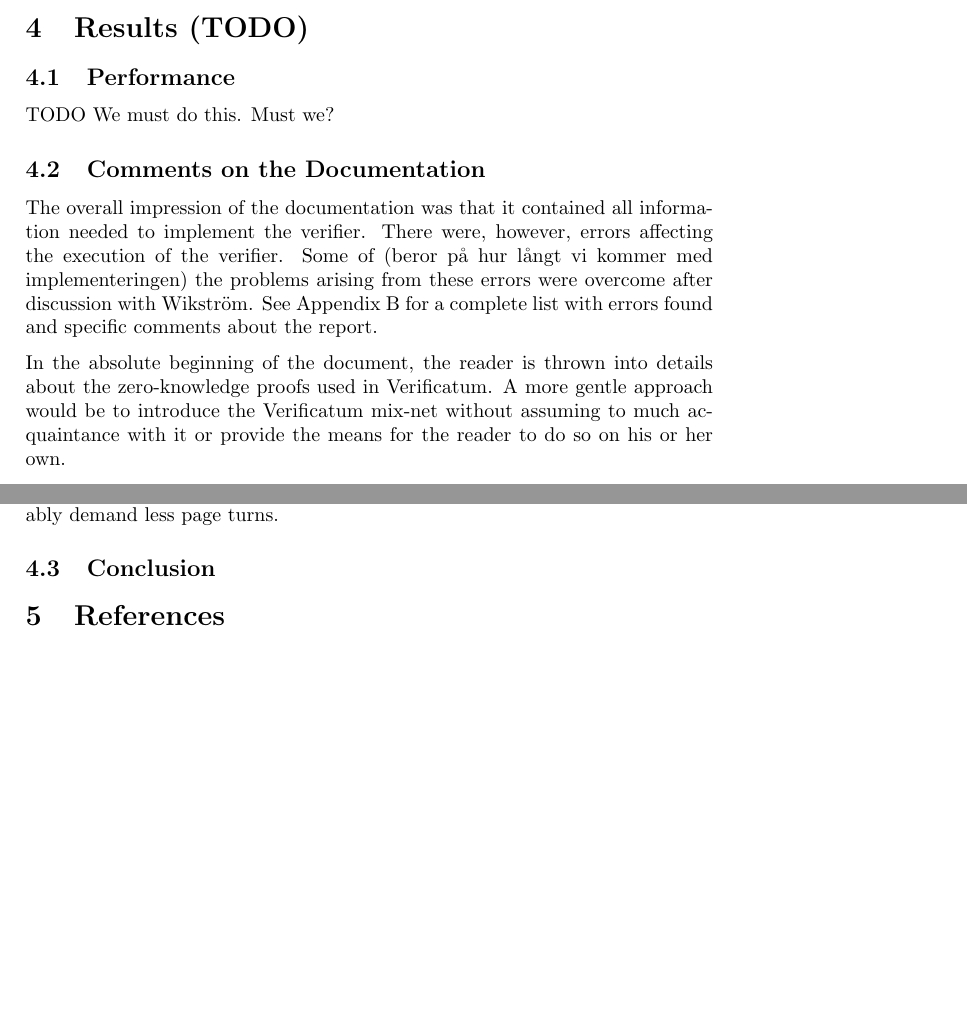
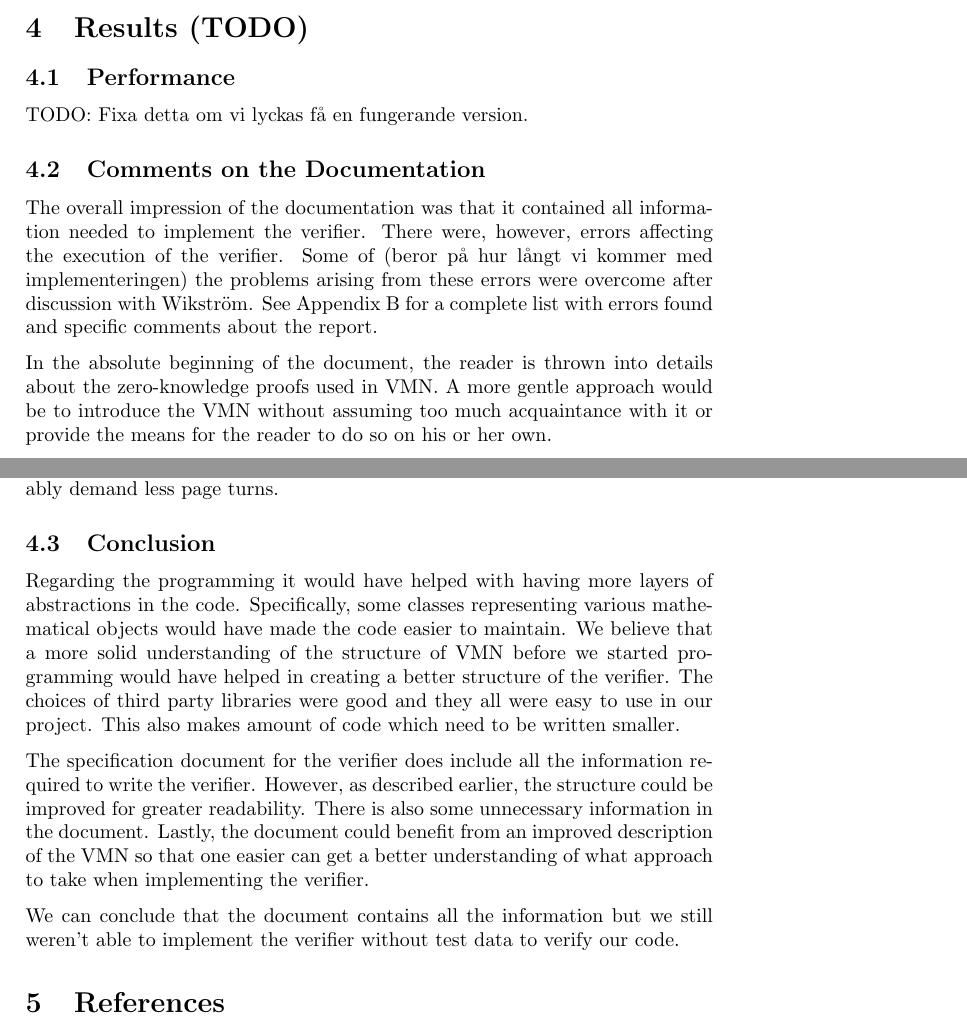
Before and after one commit to ZetaTwo/sa104x-kexjobb, a LaTeX paper (Report/report/report.tex, which reads Report/report/results.tex): two parts of pages 13 and 14 of 17 before the commit and two parts of pages 13 and 14 of 18 after it, joined at a grey line, cut so that both start at the same text, the shorter picture padded with empty space. Compiled offline with pdfLaTeX.

Commit message:
Added conclusion.

```diff
--- a/Report/report/results.tex
+++ b/Report/report/results.tex
@@ -2,8 +2,7 @@
 
 \subsection{Performance}
 
-TODO
-We must do this. Must we?
+TODO: Fixa detta om vi lyckas få en fungerande version.
 
 \subsection{Comments on the Documentation}
 
@@ -16,9 +15,9 @@ for a complete list with errors found and specific comments about the
 report.
 
 In the absolute beginning of the document, the reader is thrown into
-details about the zero-knowledge proofs used in Verificatum. A more
-gentle approach would be to introduce the Verificatum mix-net without
-assuming to much acquaintance with it or provide the means for the
+details about the zero-knowledge proofs used in VMN. A more
+gentle approach would be to introduce the VMN without
+assuming too much acquaintance with it or provide the means for the
 reader to do so on his or her own.
 
 The background, including a description of a mix-net based on the El
@@ -47,3 +46,9 @@ moving chapter 7 to before the chapter on cryptographic primitives,
 usage of the document will probably demand less page turns.
 
 \subsection{Conclusion}
+
+Regarding the programming it would have helped with having more layers of abstractions in the code. Specifically, some classes representing various mathematical objects would have made the code easier to maintain. We believe that a more solid understanding of the structure of VMN before we started programming would have helped in creating a better structure of the verifier. The choices of third party libraries were good and they all were easy to use in our project. This also makes amount of code which need to be written smaller.
+
+The specification document for the verifier does include all the information required to write the verifier. However, as described earlier, the structure could be improved for greater readability. There is also some unnecessary information in the document. Lastly, the document could benefit from an improved description of the VMN so that one easier can get a better understanding of what approach to take when implementing the verifier.
+
+We can conclude that the document contains all the information but we still weren't able to implement the verifier without test data to verify our code.
```
Also changed, not shown: Report/report/abstract.tex (+1 -1 lines).
